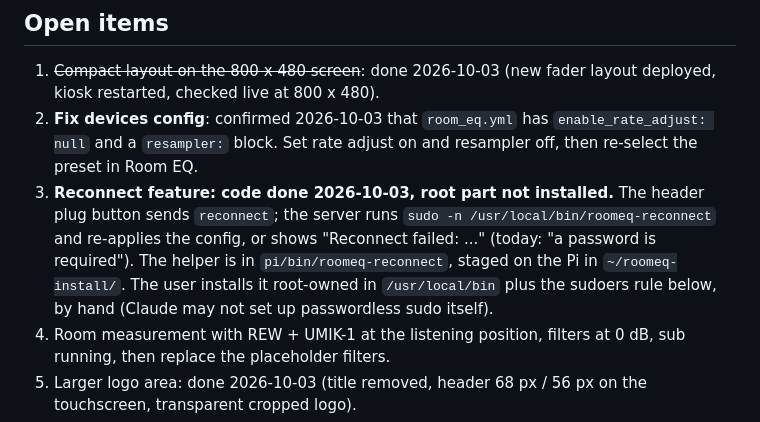
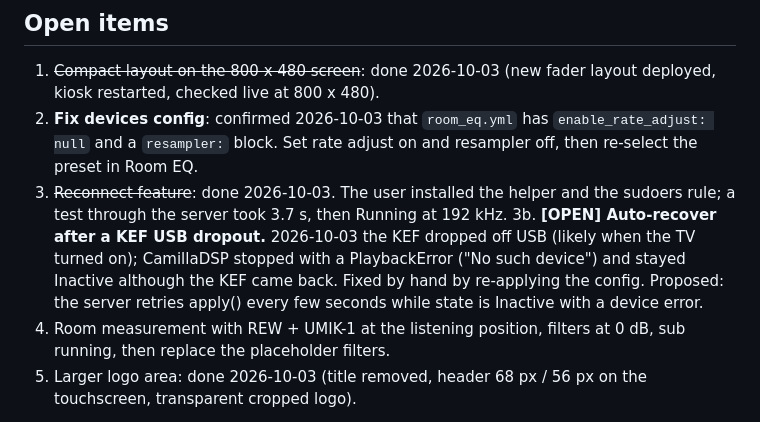
Before and after one commit to tosandeepjoshi-max/room-eq, a Markdown page: CLAUDE.md, the part around the change. Rendered like a GitHub page.

Commit message:
Notes: reconnect installed and tested; KEF dropout open item
Co-Authored-By: Claude Opus 5.5 <noreply@anthropic.com>

```diff
--- a/CLAUDE.md
+++ b/CLAUDE.md
@@ -210,13 +210,13 @@ Reconnect button:
 2. **Fix devices config**: confirmed 2026-10-03 that `room_eq.yml` has
    `enable_rate_adjust: null` and a `resampler:` block. Set rate adjust on and
    resampler off, then re-select the preset in Room EQ.
-3. **Reconnect feature: code done 2026-10-03, root part not installed.** The
-   header plug button sends `reconnect`; the server runs
-   `sudo -n /usr/local/bin/roomeq-reconnect` and re-applies the config, or
-   shows "Reconnect failed: ..." (today: "a password is required"). The helper
-   is in `pi/bin/roomeq-reconnect`, staged on the Pi in `~/roomeq-install/`.
-   The user installs it root-owned in `/usr/local/bin` plus the sudoers rule
-   below, by hand (Claude may not set up passwordless sudo itself).
+3. ~~Reconnect feature~~: done 2026-10-03. The user installed the helper and the
+   sudoers rule; a test through the server took 3.7 s, then Running at 192 kHz.
+3b. **[OPEN] Auto-recover after a KEF USB dropout.** 2026-10-03 the KEF dropped
+   off USB (likely when the TV turned on); CamillaDSP stopped with a
+   PlaybackError ("No such device") and stayed Inactive although the KEF came
+   back. Fixed by hand by re-applying the config. Proposed: the server retries
+   apply() every few seconds while state is Inactive with a device error.
 4. Room measurement with REW + UMIK-1 at the listening position, filters at
    0 dB, sub running, then replace the placeholder filters.
 5. Larger logo area: done 2026-10-03 (title removed, header 68 px / 56 px on
```
